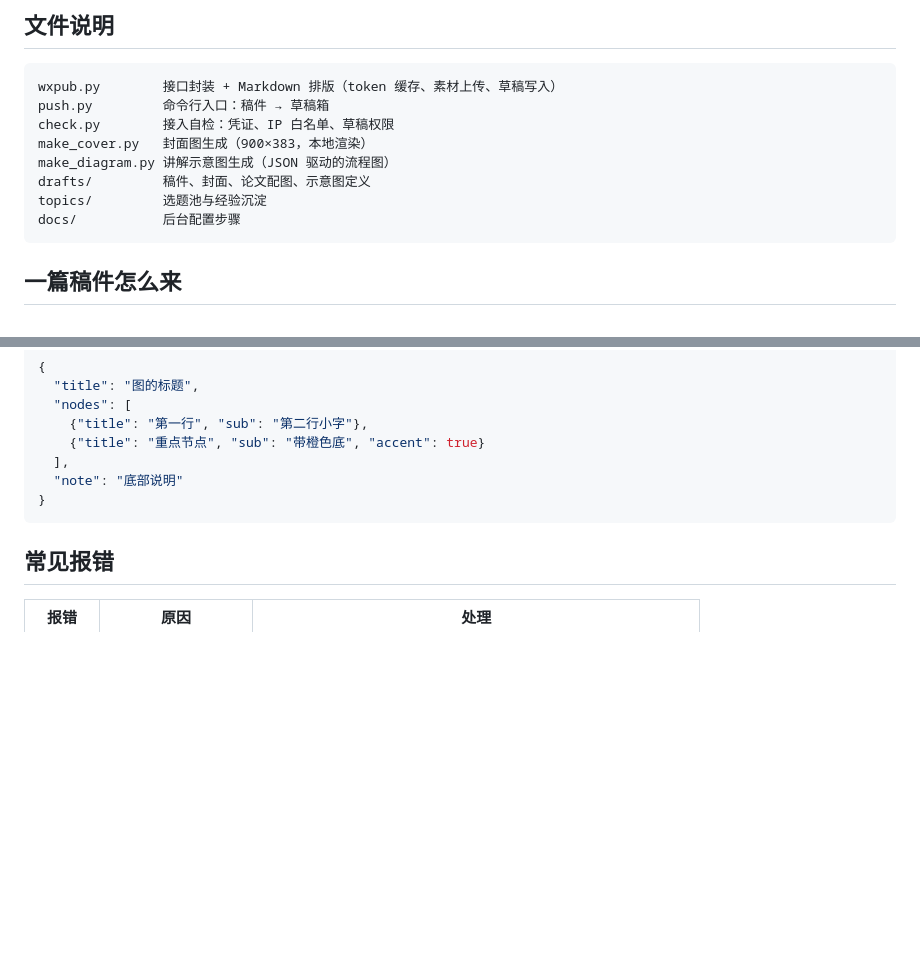
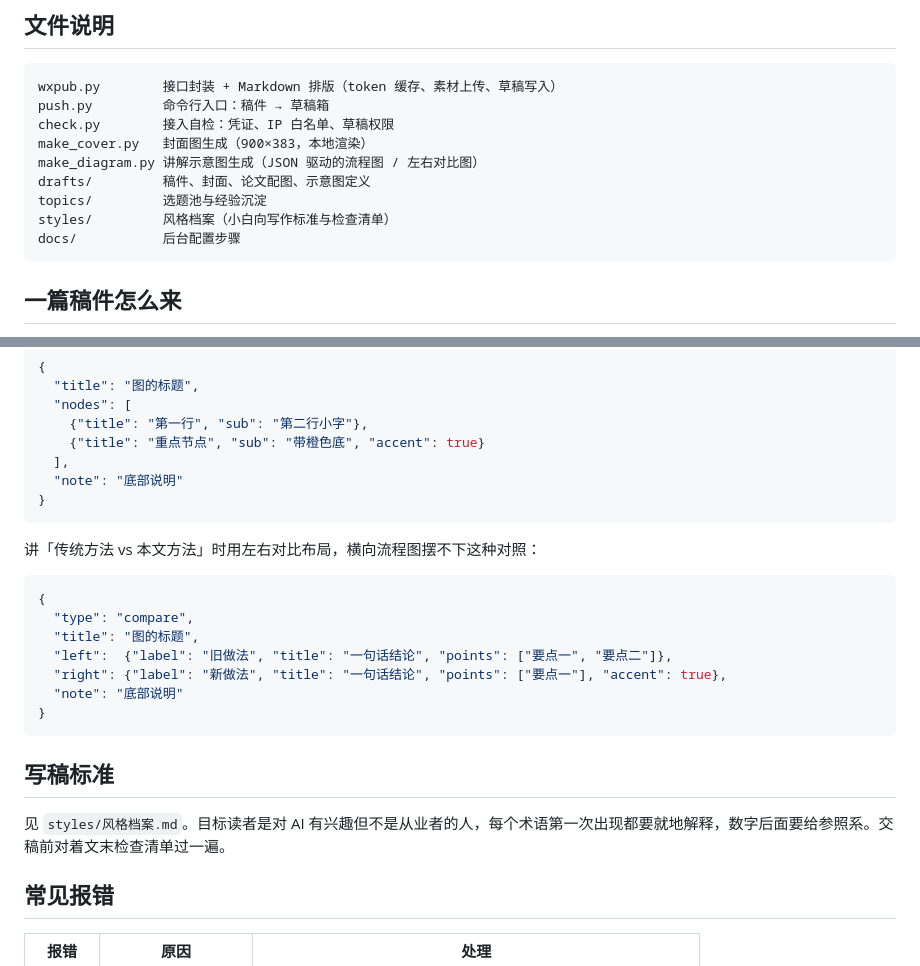
Before and after one commit to MorDream/WeChat-Article, a Markdown page: README.md, 2 parts joined by grey strips. Rendered like a GitHub page; blank space fills up the shorter version.

````diff
--- a/README.md
+++ b/README.md
@@ -59,9 +59,10 @@ wxpub.py        接口封装 + Markdown 排版（token 缓存、素材上传、
 push.py         命令行入口：稿件 → 草稿箱
 check.py        接入自检：凭证、IP 白名单、草稿权限
 make_cover.py   封面图生成（900×383，本地渲染）
-make_diagram.py 讲解示意图生成（JSON 驱动的流程图）
+make_diagram.py 讲解示意图生成（JSON 驱动的流程图 / 左右对比图）
 drafts/         稿件、封面、论文配图、示意图定义
 topics/         选题池与经验沉淀
+styles/         风格档案（小白向写作标准与检查清单）
 docs/           后台配置步骤
 ```
 
@@ -100,6 +101,22 @@ python push.py drafts/2026-11-02-tango.md --cover drafts/cover.png
 }
 ```
 
+讲「传统方法 vs 本文方法」时用左右对比布局，横向流程图摆不下这种对照：
+
+```json
+{
+  "type": "compare",
+  "title": "图的标题",
+  "left":  {"label": "旧做法", "title": "一句话结论", "points": ["要点一", "要点二"]},
+  "right": {"label": "新做法", "title": "一句话结论", "points": ["要点一"], "accent": true},
+  "note": "底部说明"
+}
+```
+
+## 写稿标准
+
+见 `styles/风格档案.md`。目标读者是对 AI 有兴趣但不是从业者的人，每个术语第一次出现都要就地解释，数字后面要给参照系。交稿前对着文末检查清单过一遍。
+
 ## 常见报错
 
 | 报错 | 原因 | 处理 |
````
Also changed, not shown: drafts/2026-11-02-tango.md (+92 -32 lines), styles/风格档案.md (added, +103 -0 lines), drafts/assets/diag-compare.png (added), 3 other files.
